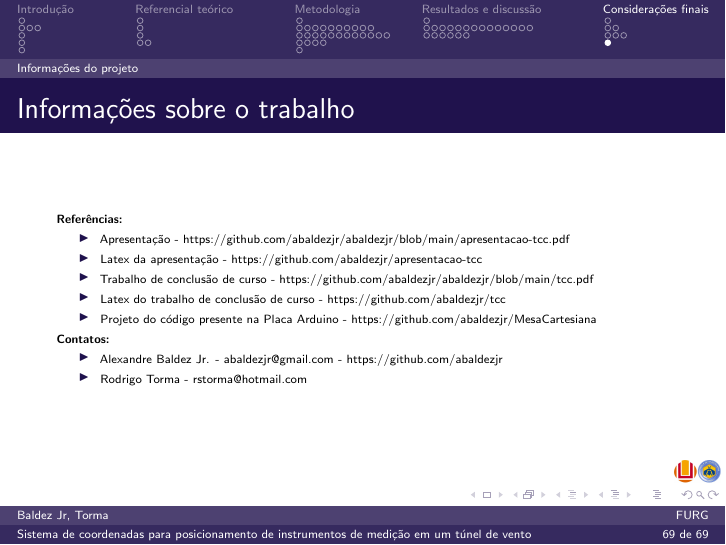
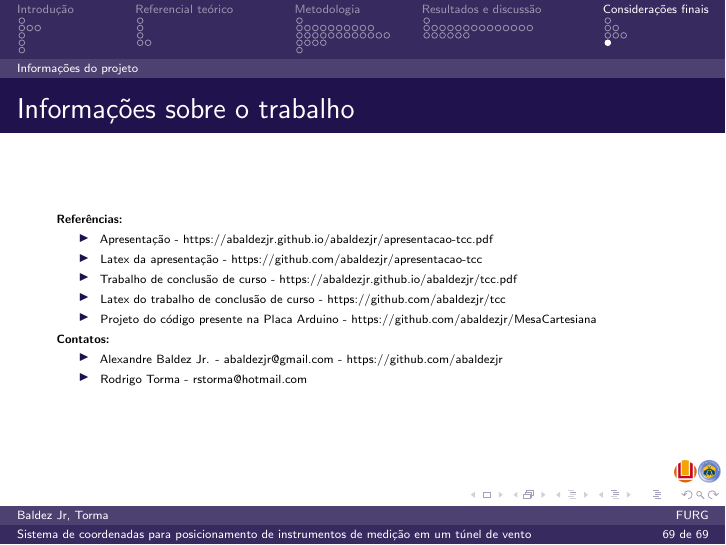
Before and after one commit to abaldezjr/apresentacao-tcc, LaTeX slides (main.tex, which reads slides/informacoes.tex): page 70 of 70. Compiled offline with pdfLaTeX.

Commit message:
Atualizando links

```diff
--- a/slides/informacoes.tex
+++ b/slides/informacoes.tex
@@ -5,9 +5,9 @@
 
 \textbf{Referências:}
 \begin{itemize}
-    \item Apresentação - https://github.com/abaldezjr/abaldezjr/blob/main/apresentacao-tcc.pdf
+    \item Apresentação - https://abaldezjr.github.io/abaldezjr/apresentacao-tcc.pdf
     \item Latex da apresentação - https://github.com/abaldezjr/apresentacao-tcc
-    \item Trabalho de conclusão de curso - https://github.com/abaldezjr/abaldezjr/blob/main/tcc.pdf
+    \item Trabalho de conclusão de curso - https://abaldezjr.github.io/abaldezjr/tcc.pdf
     \item Latex do trabalho de conclusão de curso - https://github.com/abaldezjr/tcc
     \item Projeto do código presente na Placa Arduino - https://github.com/abaldezjr/MesaCartesiana
 \end{itemize}
```
